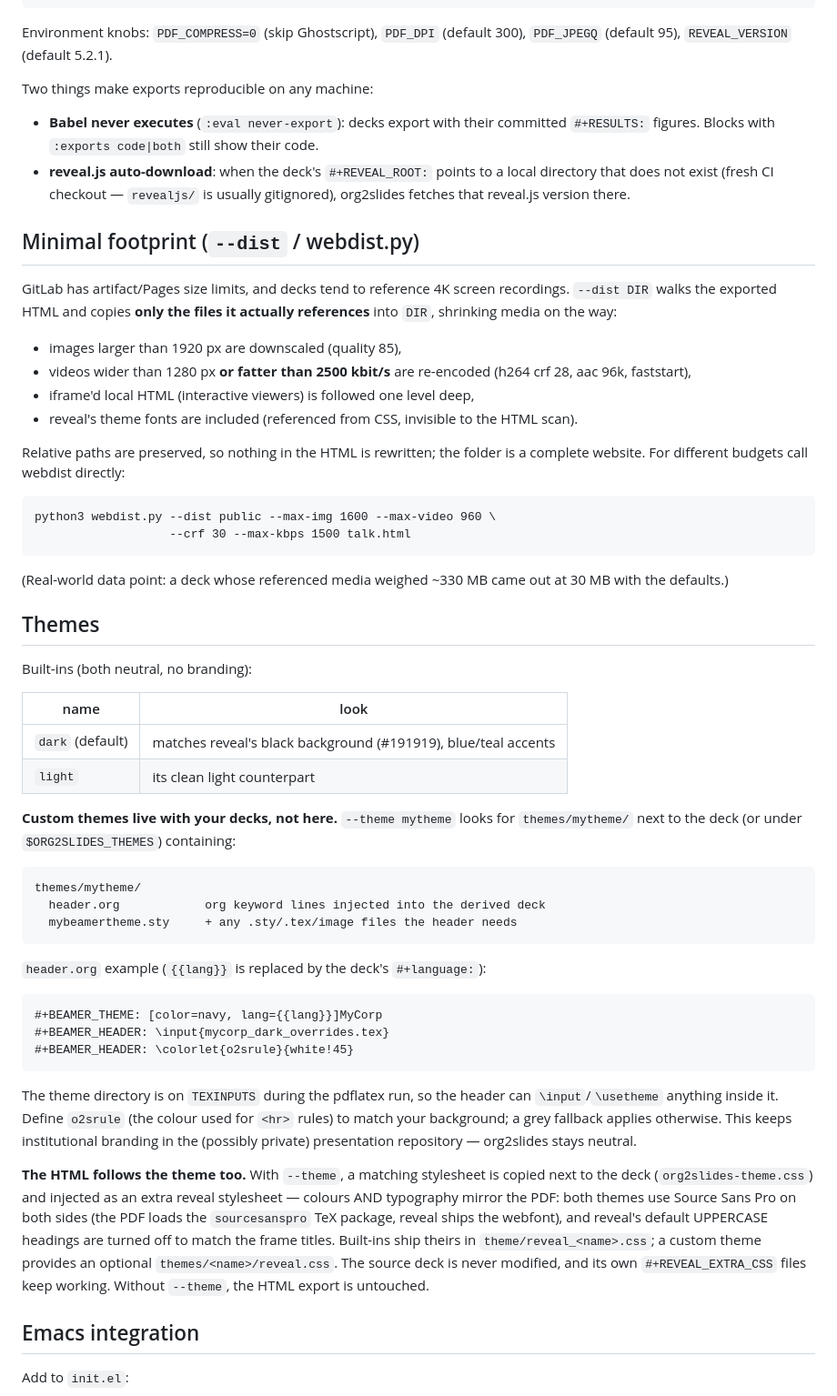
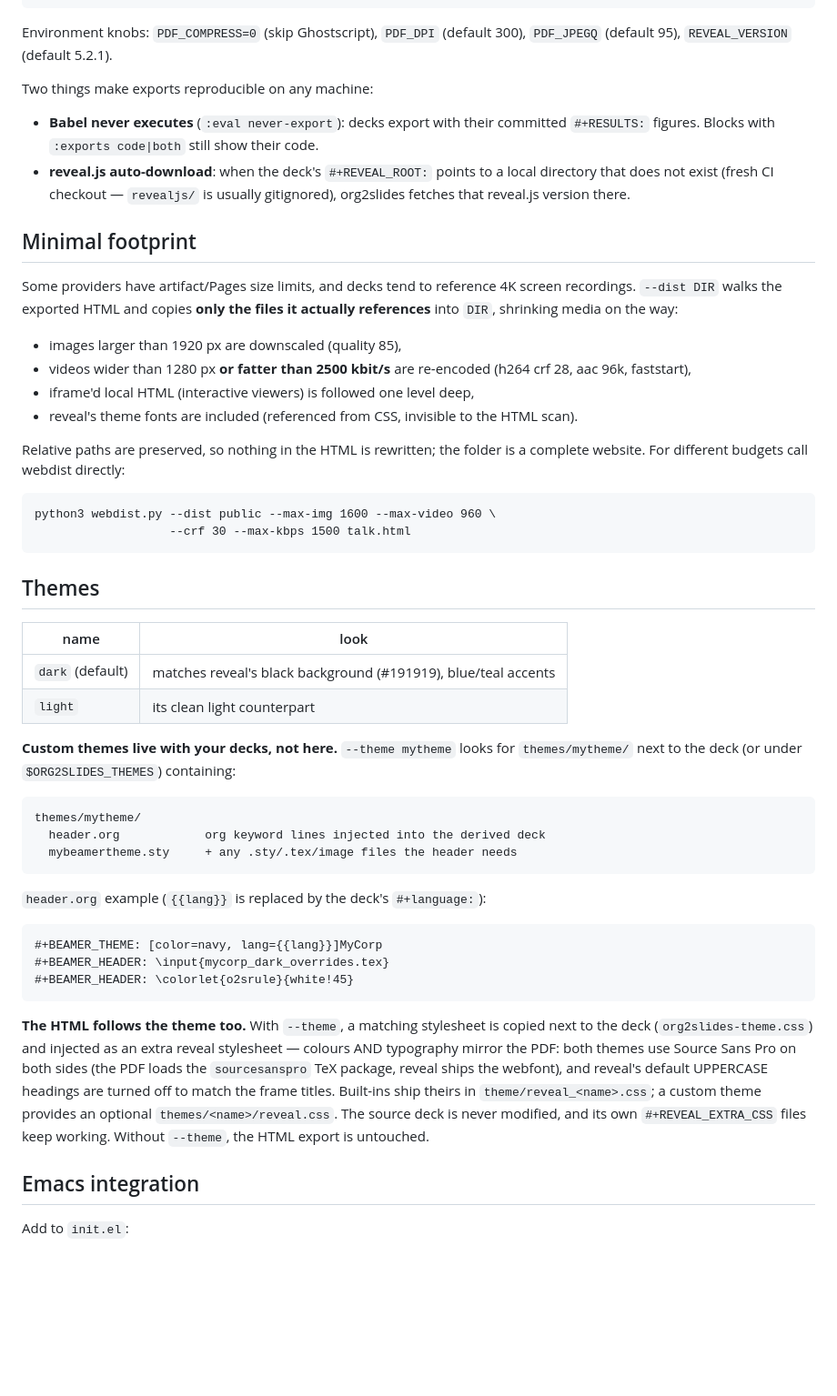
Before and after one commit to erelbng/org2slides, a Markdown page: README.md, the part around one of its changes. Shown at 91% size. GitHub-like rendering; blank space fills up the shorter version.

````diff
--- a/README.md
+++ b/README.md
@@ -58,8 +42,7 @@ org2slides [options] deck.org [deck2.org ...]
   --light        shorthand for --theme light
 ```
 
-Environment knobs: `PDF_COMPRESS=0` (skip Ghostscript), `PDF_DPI` (default
-300), `PDF_JPEGQ` (default 95), `REVEAL_VERSION` (default 5.2.1).
+Environment knobs: `PDF_COMPRESS=0` (skip Ghostscript), `PDF_DPI` (default 300), `PDF_JPEGQ` (default 95), `REVEAL_VERSION` (default 5.2.1).
 
 Two things make exports reproducible on any machine:
 
@@ -70,11 +53,9 @@ Two things make exports reproducible on any machine:
   local directory that does not exist (fresh CI checkout — `revealjs/` is
   usually gitignored), org2slides fetches that reveal.js version there.
 
-## Minimal footprint (`--dist` / webdist.py)
+## Minimal footprint
 
-GitLab has artifact/Pages size limits, and decks tend to reference 4K
-screen recordings. `--dist DIR` walks the exported HTML and copies **only
-the files it actually references** into `DIR`, shrinking media on the way:
+Some providers have artifact/Pages size limits, and decks tend to reference 4K screen recordings. `--dist DIR` walks the exported HTML and copies **only the files it actually references** into `DIR`, shrinking media on the way:
 
 * images larger than 1920 px are downscaled (quality 85),
 * videos wider than 1280 px **or fatter than 2500 kbit/s** are re-encoded
@@ -83,28 +64,21 @@ the files it actually references** into `DIR`, shrinking media on the way:
 * reveal's theme fonts are included (referenced from CSS, invisible to the
   HTML scan).
 
-Relative paths are preserved, so nothing in the HTML is rewritten; the
-folder is a complete website. For different budgets call webdist directly:
+Relative paths are preserved, so nothing in the HTML is rewritten; the folder is a complete website. For different budgets call webdist directly:
 
 ```
 python3 webdist.py --dist public --max-img 1600 --max-video 960 \
                    --crf 30 --max-kbps 1500 talk.html
 ```
 
-(Real-world data point: a deck whose referenced media weighed ~330 MB came
-out at 30 MB with the defaults.)
-
 ## Themes
 
-Built-ins (both neutral, no branding):
+| name             | look                                                           |
+|------------------|----------------------------------------------------------------|
+| `dark` (default) | matches reveal's black background (#191919), blue/teal accents |
+| `light`          | its clean light counterpart                                    |
 
-| name | look |
-|---|---|
-| `dark` (default) | matches reveal's black background (#191919), blue/teal accents |
-| `light` | its clean light counterpart |
-
-**Custom themes live with your decks, not here.** `--theme mytheme` looks for
-`themes/mytheme/` next to the deck (or under `$ORG2SLIDES_THEMES`) containing:
+**Custom themes live with your decks, not here.** `--theme mytheme` looks for `themes/mytheme/` next to the deck (or under `$ORG2SLIDES_THEMES`) containing:
 
 ```
 themes/mytheme/
@@ -120,21 +94,7 @@ themes/mytheme/
 #+BEAMER_HEADER: \colorlet{o2srule}{white!45}
 ```
 
-The theme directory is on `TEXINPUTS` during the pdflatex run, so the
-header can `\input`/`\usetheme` anything inside it. Define `o2srule`
-(the colour used for `<hr>` rules) to match your background; a grey
-fallback applies otherwise. This keeps institutional branding in the
-(possibly private) presentation repository — org2slides stays neutral.
-
-**The HTML follows the theme too.** With `--theme`, a matching stylesheet
-is copied next to the deck (`org2slides-theme.css`) and injected as an
-extra reveal stylesheet — colours AND typography mirror the PDF: both
-themes use Source Sans Pro on both sides (the PDF loads the
-`sourcesanspro` TeX package, reveal ships the webfont), and reveal's
-default UPPERCASE headings are turned off to match the frame titles. Built-ins ship theirs in `theme/reveal_<name>.css`;
-a custom theme provides an optional `themes/<name>/reveal.css`. The source
-deck is never modified, and its own `#+REVEAL_EXTRA_CSS` files keep working.
-Without `--theme`, the HTML export is untouched.
+**The HTML follows the theme too.** With `--theme`, a matching stylesheet is copied next to the deck (`org2slides-theme.css`) and injected as an extra reveal stylesheet — colours AND typography mirror the PDF: both themes use Source Sans Pro on both sides (the PDF loads the `sourcesanspro` TeX package, reveal ships the webfont), and reveal's default UPPERCASE headings are turned off to match the frame titles. Built-ins ship theirs in `theme/reveal_<name>.css`; a custom theme provides an optional `themes/<name>/reveal.css`. The source deck is never modified, and its own `#+REVEAL_EXTRA_CSS` files keep working. Without `--theme`, the HTML export is untouched.
 
 ## Emacs integration
 
````
Also changed, not shown: other parts of README.md (+18 -69 lines).
